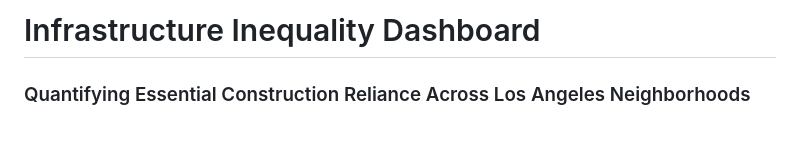
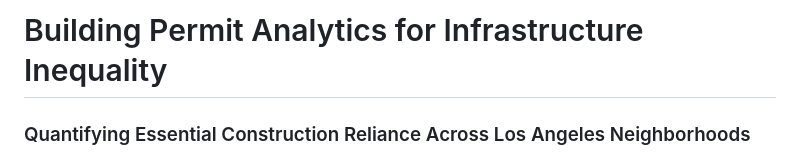
Before and after one commit to ChiaChunHung/Infrastructure-inequality-dashboard, a Markdown page: README.md, the part around the change. Drawn GitHub-style; blank space fills up the shorter version.

```diff
--- a/README.md
+++ b/README.md
@@ -1,4 +1,4 @@
-# Infrastructure Inequality Dashboard
+# Building Permit Analytics for Infrastructure Inequality
 ### Quantifying Essential Construction Reliance Across Los Angeles Neighborhoods
 
 This project builds an interactive analytics dashboard to uncover how income inequality shapes construction and infrastructure priorities across Los Angeles. By combining building permit records with census-based income classifications, the dashboard quantifies essential vs. discretionary construction patterns and visualizes structural disparities across neighborhoods.
```
